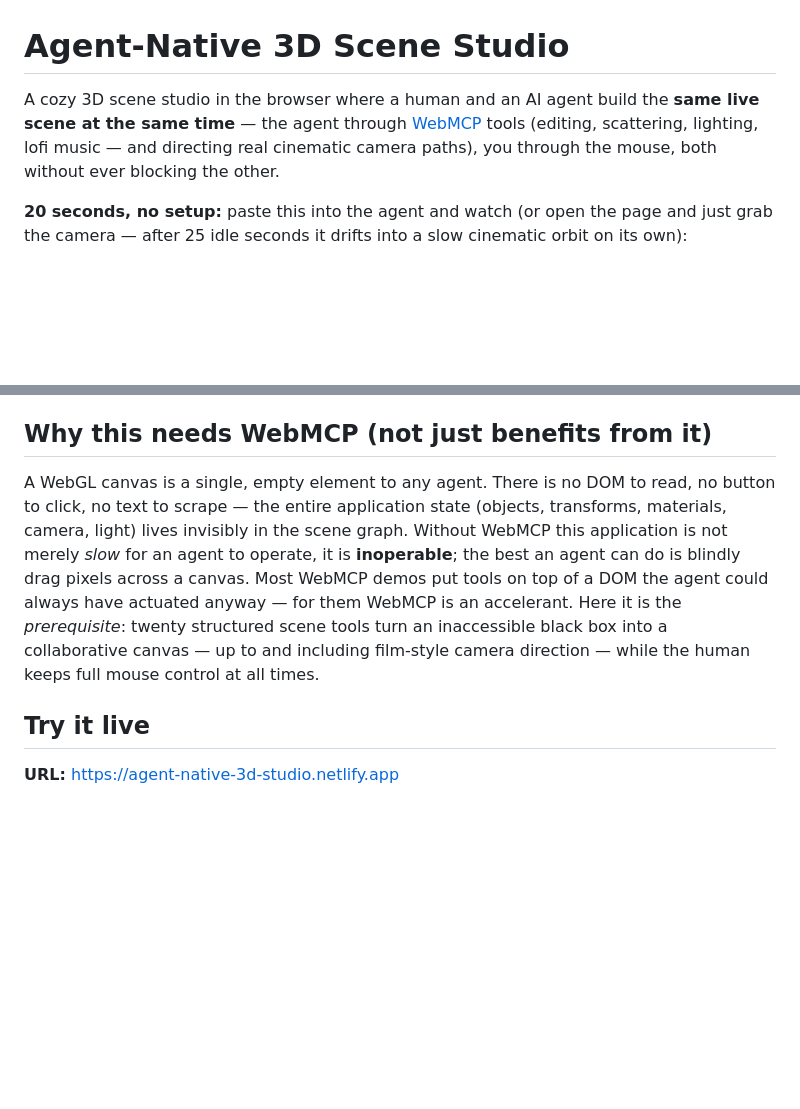
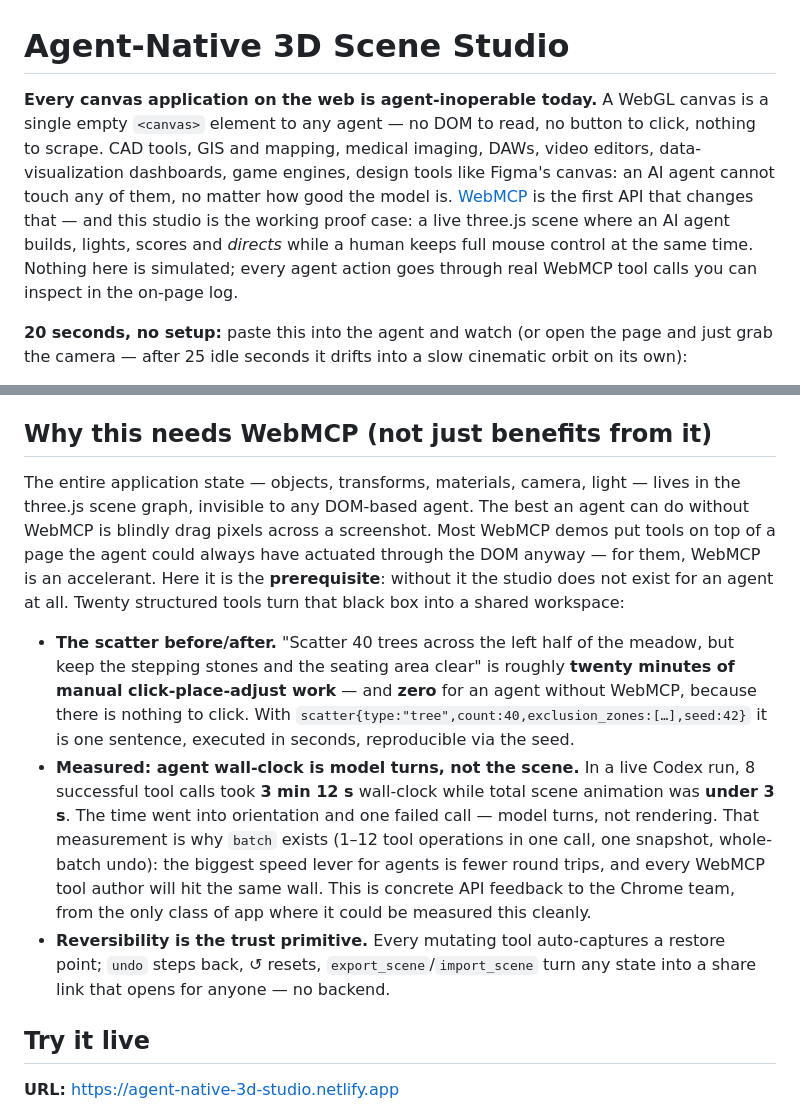
Before and after one commit to ThomasWerner187/agent-native-3d-studio, a Markdown page: README.md, 2 parts joined by grey strips. GitHub-like rendering; blank space fills up the shorter version.

Commit message:
Phase 3: reframe for Potential Impact — canvas-app class claim, scatter before/after, measured turn-cost section, Devpost-ready SUBMISSION.md

```diff
--- a/README.md
+++ b/README.md
@@ -1,6 +1,6 @@
 # Agent-Native 3D Scene Studio
 
-A cozy 3D scene studio in the browser where a human and an AI agent build the **same live scene at the same time** — the agent through [WebMCP](https://developer.chrome.com/docs/ai/webmcp) tools (editing, scattering, lighting, lofi music — and directing real cinematic camera paths), you through the mouse, both without ever blocking the other.
+**Every canvas application on the web is agent-inoperable today.** A WebGL canvas is a single empty `<canvas>` element to any agent — no DOM to read, no button to click, nothing to scrape. CAD tools, GIS and mapping, medical imaging, DAWs, video editors, data-visualization dashboards, game engines, design tools like Figma's canvas: an AI agent cannot touch any of them, no matter how good the model is. [WebMCP](https://developer.chrome.com/docs/ai/webmcp) is the first API that changes that — and this studio is the working proof case: a live three.js scene where an AI agent builds, lights, scores and *directs* while a human keeps full mouse control at the same time. Nothing here is simulated; every agent action goes through real WebMCP tool calls you can inspect in the on-page log.
 
 **20 seconds, no setup:** paste this into the agent and watch (or open the page and just grab the camera — after 25 idle seconds it drifts into a slow cinematic orbit on its own):
 
@@ -14,7 +14,11 @@ A cozy 3D scene studio in the browser where a human and an AI agent build the **
 
 ## Why this needs WebMCP (not just benefits from it)
 
-A WebGL canvas is a single, empty element to any agent. There is no DOM to read, no button to click, no text to scrape — the entire application state (objects, transforms, materials, camera, light) lives invisibly in the scene graph. Without WebMCP this application is not merely *slow* for an agent to operate, it is **inoperable**; the best an agent can do is blindly drag pixels across a canvas. Most WebMCP demos put tools on top of a DOM the agent could always have actuated anyway — for them WebMCP is an accelerant. Here it is the *prerequisite*: twenty structured scene tools turn an inaccessible black box into a collaborative canvas — up to and including film-style camera direction — while the human keeps full mouse control at all times.
+The entire application state — objects, transforms, materials, camera, light — lives in the three.js scene graph, invisible to any DOM-based agent. The best an agent can do without WebMCP is blindly drag pixels across a screenshot. Most WebMCP demos put tools on top of a page the agent could always have actuated through the DOM anyway — for them, WebMCP is an accelerant. Here it is the **prerequisite**: without it the studio does not exist for an agent at all. Twenty structured tools turn that black box into a shared workspace:
+
+- **The scatter before/after.** "Scatter 40 trees across the left half of the meadow, but keep the stepping stones and the seating area clear" is roughly **twenty minutes of manual click-place-adjust work** — and **zero** for an agent without WebMCP, because there is nothing to click. With `scatter{type:"tree",count:40,exclusion_zones:[…],seed:42}` it is one sentence, executed in seconds, reproducible via the seed.
+- **Measured: agent wall-clock is model turns, not the scene.** In a live Codex run, 8 successful tool calls took **3 min 12 s** wall-clock while total scene animation was **under 3 s**. The time went into orientation and one failed call — model turns, not rendering. That measurement is why `batch` exists (1–12 tool operations in one call, one snapshot, whole-batch undo): the biggest speed lever for agents is fewer round trips, and every WebMCP tool author will hit the same wall. This is concrete API feedback to the Chrome team, from the only class of app where it could be measured this cleanly.
+- **Reversibility is the trust primitive.** Every mutating tool auto-captures a restore point; `undo` steps back, ↺ resets, `export_scene`/`import_scene` turn any state into a share link that opens for anyone — no backend.
 
 ## Try it live
 
```
Also changed, not shown: SUBMISSION.md (added, +34 -0 lines).
